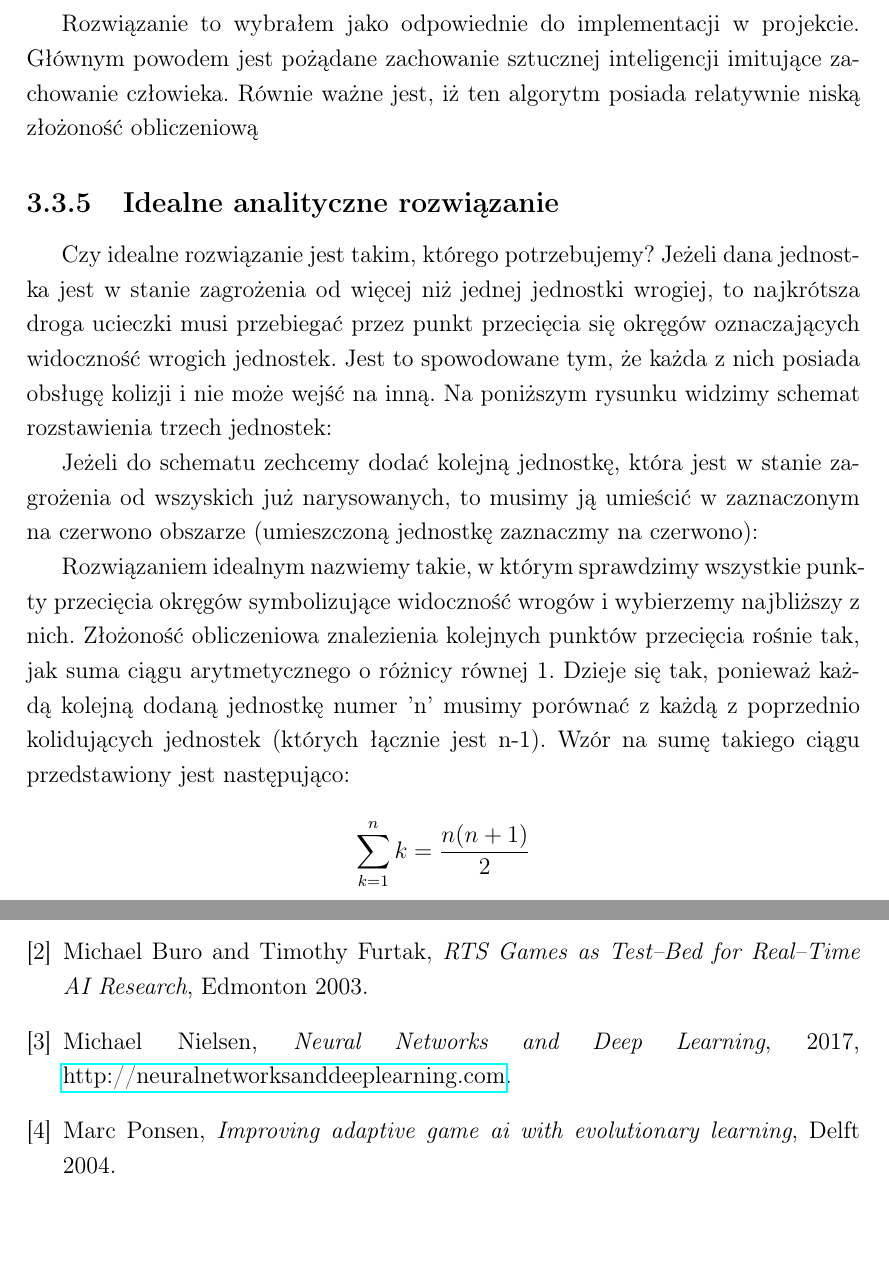
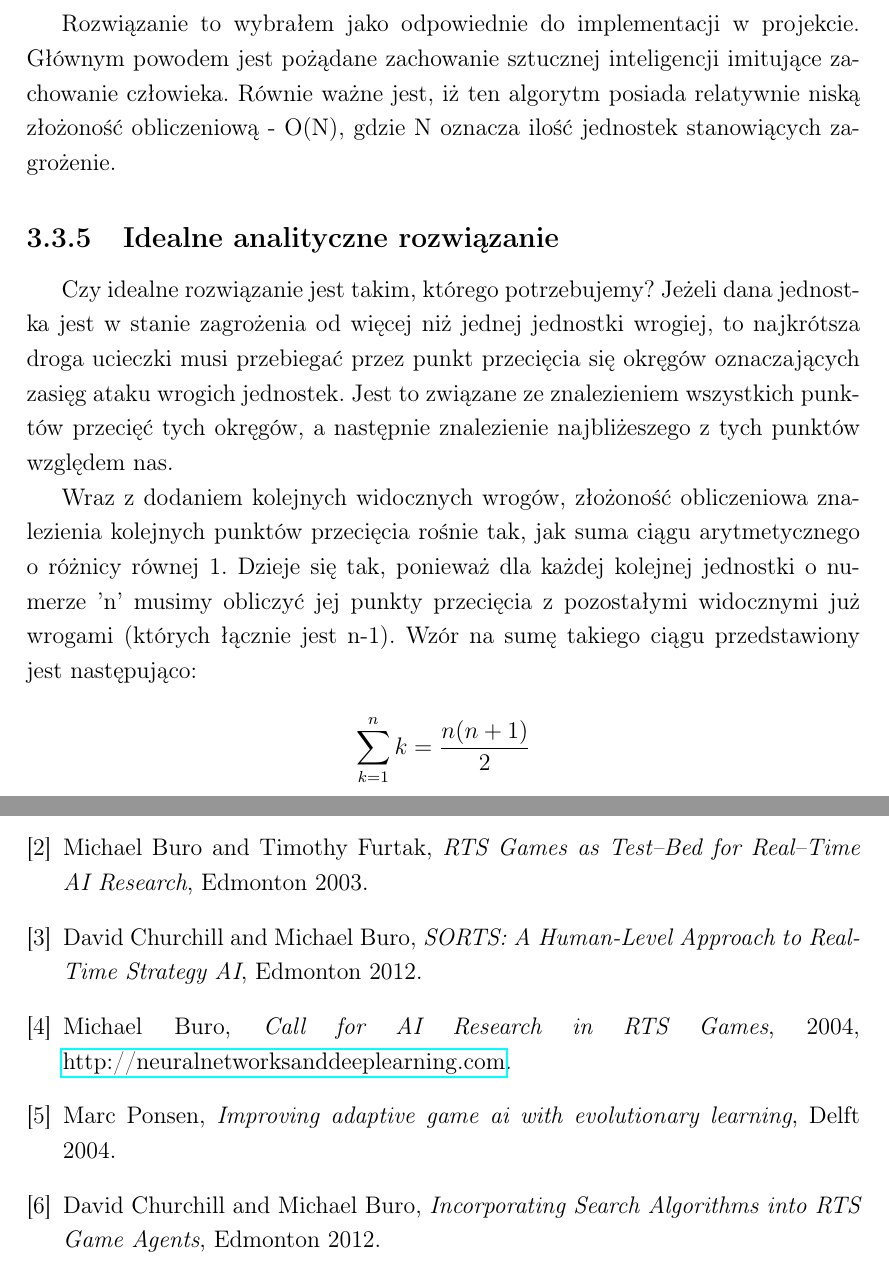
Before and after one commit to pawelsalwa/Praca-licencjacka-RTS-, a LaTeX thesis (Sztuczna inteligencja na przykładzie prototypu gry strategicznej.tex): two parts of pages 30 and 39 of 39 before the commit and two parts of pages 31 and 40 of 40 after it, joined at a grey line, cut so that both start at the same text. Compiled offline with pdfLaTeX.

Commit message:
animhraph

```diff
--- a/Sztuczna inteligencja na przykładzie prototypu gry strategicznej.tex
+++ b/Sztuczna inteligencja na przykładzie prototypu gry strategicznej.tex
@@ -594,23 +597,19 @@ Zmienną ,,totalImportance" musimy niezależnie obliczyć sumując wszystkie wag
 
 $$\vec z = \dfrac{\sum_{n=0}^{N}  {multiplier + importance * \vec j_n}}{N},   $$
 
-Rozwiązanie to wybrałem jako odpowiednie do implementacji w projekcie. Głównym powodem jest pożądane zachowanie sztucznej inteligencji imitujące zachowanie człowieka. Równie ważne jest, iż ten algorytm posiada relatywnie niską złożoność obliczeniową
+Rozwiązanie to wybrałem jako odpowiednie do implementacji w projekcie. Głównym powodem jest pożądane zachowanie sztucznej inteligencji imitujące zachowanie człowieka. Równie ważne jest, iż ten algorytm posiada relatywnie niską złożoność obliczeniową - O(N), gdzie N oznacza ilość jednostek stanowiących zagrożenie.
 
 %==============================================================================
 \subsection{Idealne analityczne rozwiązanie}
 
 Czy idealne rozwiązanie jest takim, którego potrzebujemy?
-Jeżeli dana jednostka jest w stanie zagrożenia od więcej niż jednej jednostki wrogiej, to najkrótsza droga ucieczki musi przebiegać przez punkt przecięcia się okręgów oznaczających widoczność wrogich jednostek. Jest to spowodowane tym, że każda z nich posiada obsługę kolizji i nie może wejść na inną.
-Na poniższym rysunku widzimy schemat rozstawienia trzech jednostek:
+Jeżeli dana jednostka jest w stanie zagrożenia od więcej niż jednej jednostki wrogiej, to najkrótsza droga ucieczki musi przebiegać przez punkt przecięcia się okręgów oznaczających zasięg ataku wrogich jednostek. Jest to związane ze znalezieniem wszystkich punktów przecięć tych okręgów, a następnie znalezienie najbliżeszego z tych punktów względem nas.
 
-Jeżeli do schematu zechcemy dodać kolejną jednostkę, która jest w stanie zagrożenia od wszyskich już narysowanych, to musimy ją umieścić w zaznaczonym na czerwono obszarze (umieszczoną jednostkę zaznaczmy na czerwono):
-
-Rozwiązaniem idealnym nazwiemy takie, w którym sprawdzimy wszystkie punkty przecięcia okręgów symbolizujące widoczność wrogów i wybierzemy najbliższy z nich. Złożoność obliczeniowa znalezienia kolejnych punktów przecięcia rośnie tak, jak suma ciągu arytmetycznego o różnicy równej 1. Dzieje się tak, ponieważ każdą kolejną dodaną jednostkę numer 'n' musimy porównać z każdą z poprzednio kolidujących jednostek (których łącznie jest n-1). Wzór na sumę takiego ciągu przedstawiony jest następująco:
+Wraz z dodaniem kolejnych widocznych wrogów, złożoność obliczeniowa znalezienia kolejnych punktów przecięcia rośnie tak, jak suma ciągu arytmetycznego o różnicy równej 1. Dzieje się tak, ponieważ dla każdej kolejnej jednostki o numerze 'n' musimy obliczyć jej punkty przecięcia z pozostałymi widocznymi już wrogami (których łącznie jest n-1). Wzór na sumę takiego ciągu przedstawiony jest następująco:
 
 $$\sum\limits_{k=1}^n k = \frac{n(n+1)}{2}$$
 
 Złożoność obliczeniowa wyszukiwania idealnego punktu do ucieczki w zależności od ilości istniejących jednostek będzie zatem kwadratowa. W przypadku gry RTS jest to niedopuszczalane, jako że optymalizacja jest sprawą kluczową.
-
 
 %==============================================================================
 \subsection{Zastosowane rozwiązanie - odwrotna średnia ważona dla wektorów - funckja GetMiddleOfEnemies()}
@@ -826,9 +825,13 @@ Poruszane w pracy problemy dają duży potencjał do tworzenia ścieżek rozwoju
 
 \bibitem{buro} Michael Buro and Timothy Furtak, \emph{RTS Games as Test–Bed for Real–Time AI Research}, Edmonton 2003.
 
-\bibitem{niel} Michael Nielsen, \emph{Neural Networks and Deep Learning}, 2017, \href{http://neuralnetworksanddeeplearning.com}{http://neuralnetworksanddeeplearning.com}.
+\bibitem{marcponsen} David Churchill and Michael Buro, \emph{SORTS: A Human-Level Approach to Real-Time Strategy AI}, Edmonton 2012.
+
+\bibitem{buro} Michael Buro, \emph{Call for AI Research in RTS Games}, 2004, \href{http://neuralnetworksanddeeplearning.com}{http://neuralnetworksanddeeplearning.com}.
 
 \bibitem{marcponsen} Marc Ponsen, \emph{Improving adaptive game ai with evolutionary learning}, Delft 2004.
+
+\bibitem{marcponsen} David Churchill and Michael Buro, \emph{Incorporating Search Algorithms into RTS Game Agents}, Edmonton 2012.
 
 
 
```
Also changed, not shown: animGraph.png (added), Sztuczna inteligencja na przykładzie prototypu gry strategicznej.tex (19 more changed lines).
